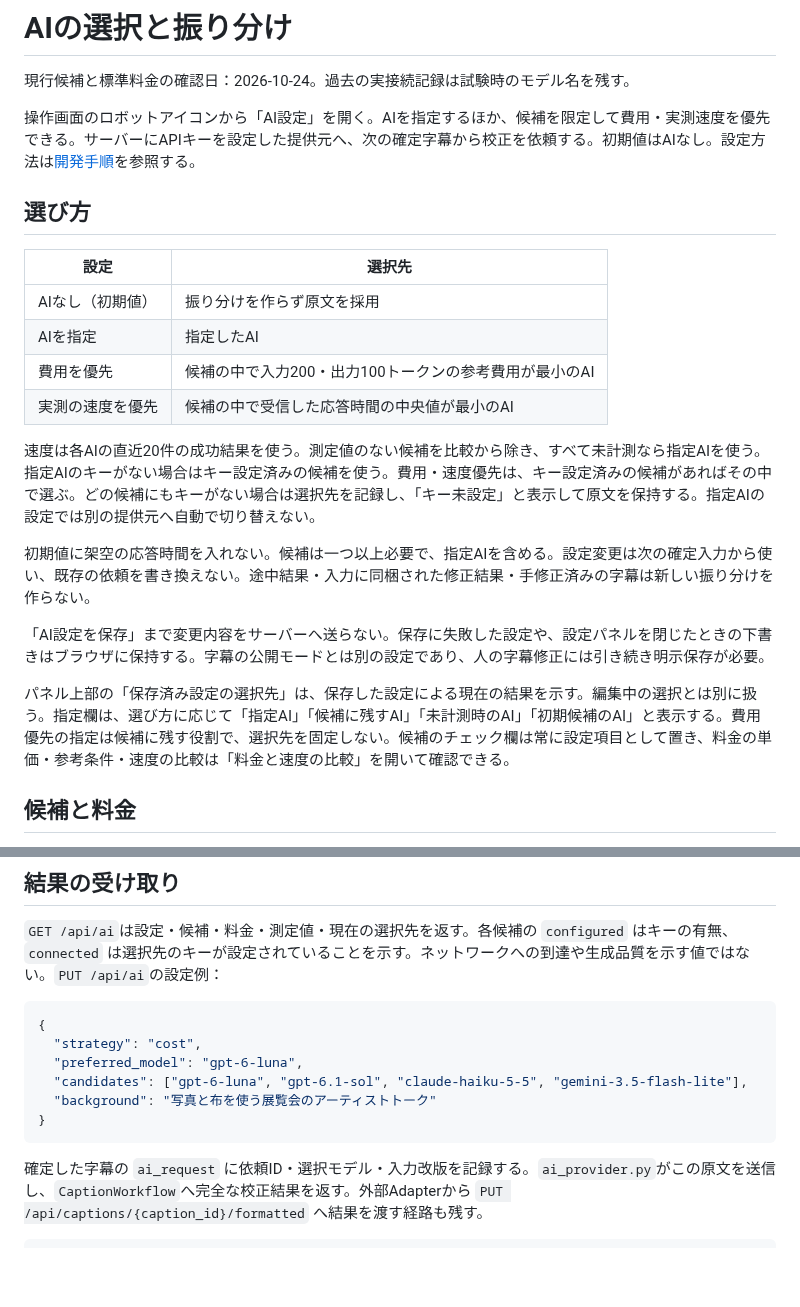
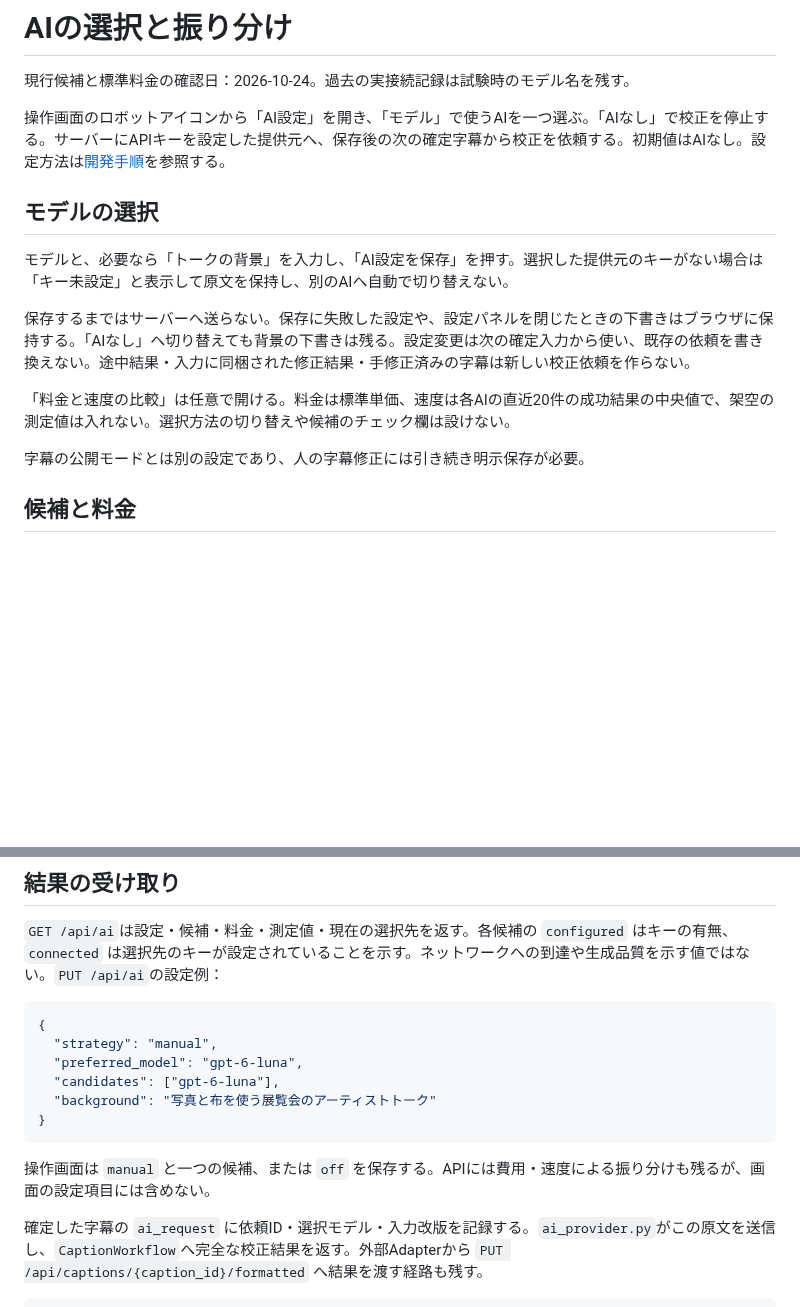
Before and after one commit to shiftone-ai/caption-relay, a Markdown page: docs/ai-routing.md, 2 parts joined by grey strips. Rendered like a GitHub page; blank space fills up the shorter version.

````diff
--- a/docs/ai-routing.md
+++ b/docs/ai-routing.md
@@ -2,24 +2,17 @@
 
 現行候補と標準料金の確認日：2026-10-24。過去の実接続記録は試験時のモデル名を残す。
 
-操作画面のロボットアイコンから「AI設定」を開く。AIを指定するほか、候補を限定して費用・実測速度を優先できる。サーバーにAPIキーを設定した提供元へ、次の確定字幕から校正を依頼する。初期値はAIなし。設定方法は[開発手順](development.md#環境変数)を参照する。
+操作画面のロボットアイコンから「AI設定」を開き、「モデル」で使うAIを一つ選ぶ。「AIなし」で校正を停止する。サーバーにAPIキーを設定した提供元へ、保存後の次の確定字幕から校正を依頼する。初期値はAIなし。設定方法は[開発手順](development.md#環境変数)を参照する。
 
-## 選び方
+## モデルの選択
 
-| 設定 | 選択先 |
-|---|---|
-| AIなし（初期値） | 振り分けを作らず原文を採用 |
-| AIを指定 | 指定したAI |
-| 費用を優先 | 候補の中で入力200・出力100トークンの参考費用が最小のAI |
-| 実測の速度を優先 | 候補の中で受信した応答時間の中央値が最小のAI |
+モデルと、必要なら「トークの背景」を入力し、「AI設定を保存」を押す。選択した提供元のキーがない場合は「キー未設定」と表示して原文を保持し、別のAIへ自動で切り替えない。
 
-速度は各AIの直近20件の成功結果を使う。測定値のない候補を比較から除き、すべて未計測なら指定AIを使う。指定AIのキーがない場合はキー設定済みの候補を使う。費用・速度優先は、キー設定済みの候補があればその中で選ぶ。どの候補にもキーがない場合は選択先を記録し、「キー未設定」と表示して原文を保持する。指定AIの設定では別の提供元へ自動で切り替えない。
+保存するまではサーバーへ送らない。保存に失敗した設定や、設定パネルを閉じたときの下書きはブラウザに保持する。「AIなし」へ切り替えても背景の下書きは残る。設定変更は次の確定入力から使い、既存の依頼を書き換えない。途中結果・入力に同梱された修正結果・手修正済みの字幕は新しい校正依頼を作らない。
 
-初期値に架空の応答時間を入れない。候補は一つ以上必要で、指定AIを含める。設定変更は次の確定入力から使い、既存の依頼を書き換えない。途中結果・入力に同梱された修正結果・手修正済みの字幕は新しい振り分けを作らない。
+「料金と速度の比較」は任意で開ける。料金は標準単価、速度は各AIの直近20件の成功結果の中央値で、架空の測定値は入れない。選択方法の切り替えや候補のチェック欄は設けない。
 
-「AI設定を保存」まで変更内容をサーバーへ送らない。保存に失敗した設定や、設定パネルを閉じたときの下書きはブラウザに保持する。字幕の公開モードとは別の設定であり、人の字幕修正には引き続き明示保存が必要。
-
-パネル上部の「保存済み設定の選択先」は、保存した設定による現在の結果を示す。編集中の選択とは別に扱う。指定欄は、選び方に応じて「指定AI」「候補に残すAI」「未計測時のAI」「初期候補のAI」と表示する。費用優先の指定は候補に残す役割で、選択先を固定しない。候補のチェック欄は常に設定項目として置き、料金の単価・参考条件・速度の比較は「料金と速度の比較」を開いて確認できる。
+字幕の公開モードとは別の設定であり、人の字幕修正には引き続き明示保存が必要。
 
 ## 候補と料金
 
@@ -44,12 +37,14 @@ OpenAIの2候補は同じ `OPENAI_API_KEY` を使い、2026-10-24に実Responses
 
 ```json
 {
-  "strategy": "cost",
+  "strategy": "manual",
   "preferred_model": "gpt-6-luna",
-  "candidates": ["gpt-6-luna", "gpt-6.1-sol", "claude-haiku-5-5", "gemini-3.5-flash-lite"],
+  "candidates": ["gpt-6-luna"],
   "background": "写真と布を使う展覧会のアーティストトーク"
 }
 ```
+
+操作画面は `manual` と一つの候補、または `off` を保存する。APIには費用・速度による振り分けも残るが、画面の設定項目には含めない。
 
 確定した字幕の `ai_request` に依頼ID・選択モデル・入力改版を記録する。`ai_provider.py`がこの原文を送信し、`CaptionWorkflow`へ完全な校正結果を返す。外部Adapterから `PUT /api/captions/{caption_id}/formatted` へ結果を渡す経路も残す。
 
````
Also changed, not shown: docs/current-behavior.md (+2 -2 lines), docs/manual.md (+5 -5 lines), docs/assets/direct-ai-2026-10-24/ai-model.png (added), docs/assets/direct-ai-2026-10-24/ai-off.png (added), docs/assets/direct-ai-2026-10-24/preparation.png (added), 10 other files.
